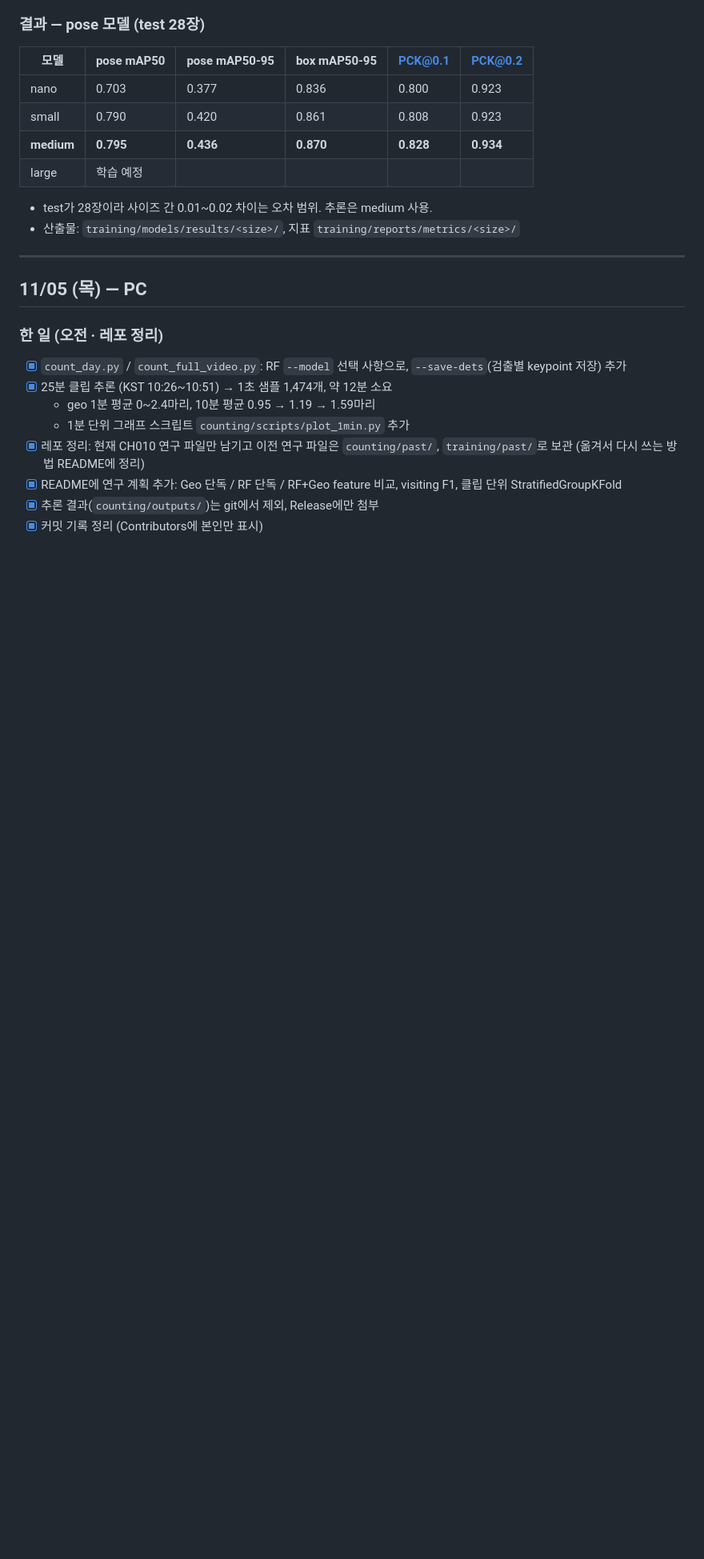
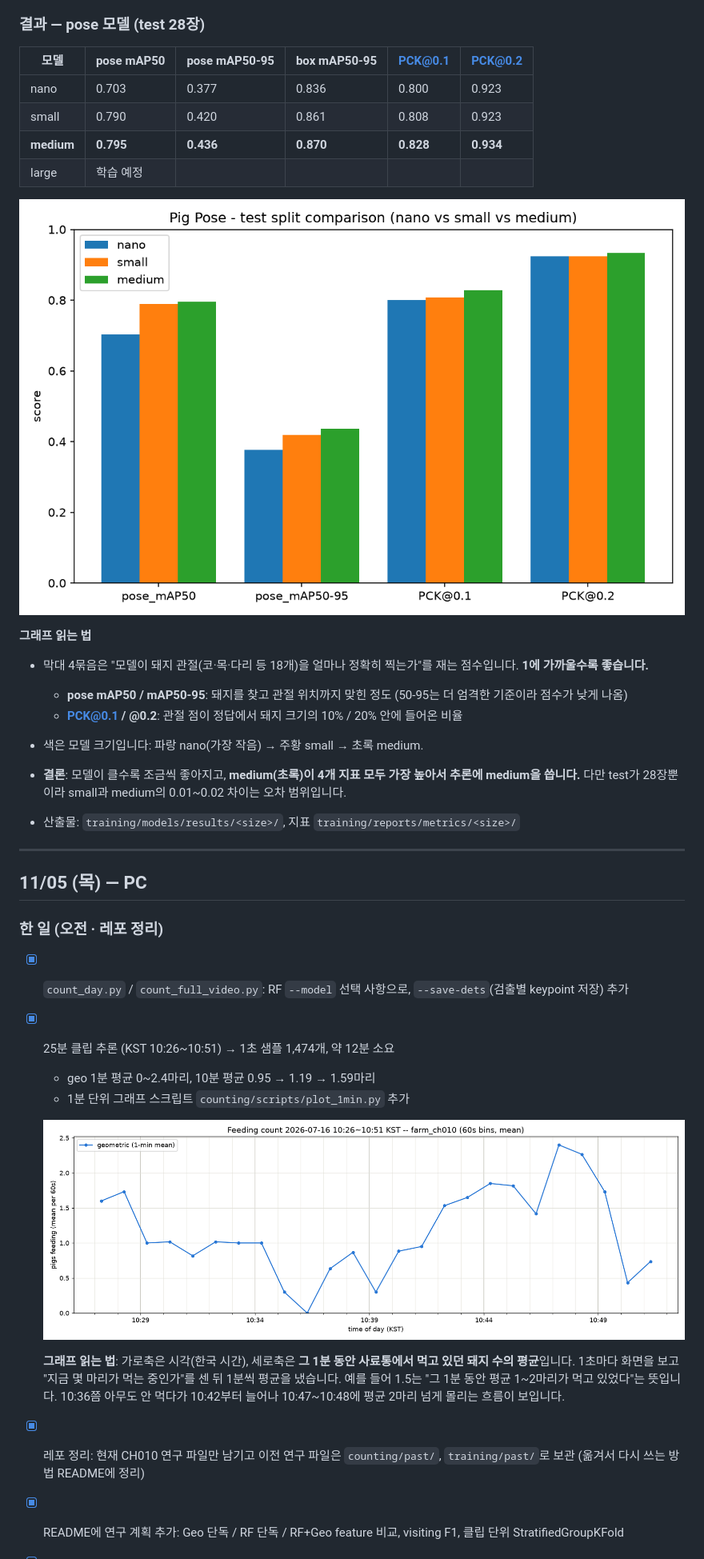
Before and after one commit to guapa0girl/2026_Project, a Markdown page: PROGRESS.md, the part around one of its changes. Shown at 80% size. GitHub-like rendering; pictures changed too: docs/figures/ch010_25min_1min.png (added), docs/figures/pose_comparison.png (added); blank space fills up the shorter version.

Commit message:
PROGRESS.md: add result figures with plain explanations; plot_geo_ablation.py, plot_day.py legend fix

```diff
--- a/PROGRESS.md
+++ b/PROGRESS.md
@@ -34,7 +34,16 @@
 | **medium** | **0.795** | **0.436** | **0.870** | **0.828** | **0.934** |
 | large | 학습 예정 | | | | |
 
-- test가 28장이라 사이즈 간 0.01~0.02 차이는 오차 범위. 추론은 medium 사용.
+![pose 모델 크기별 비교](docs/figures/pose_comparison.png)
+
+**그래프 읽는 법**
+- 막대 4묶음은 "모델이 돼지 관절(코·목·다리 등 18개)을 얼마나 정확히 찍는가"를 재는 점수입니다. **1에 가까울수록 좋습니다.**
+  - **pose mAP50 / mAP50-95**: 돼지를 찾고 관절 위치까지 맞힌 정도 (50-95는 더 엄격한 기준이라 점수가 낮게 나옴)
+  - **PCK@0.1 / @0.2**: 관절 점이 정답에서 돼지 크기의 10% / 20% 안에 들어온 비율
+- 색은 모델 크기입니다: 파랑 nano(가장 작음) → 주황 small → 초록 medium.
+- **결론**: 모델이 클수록 조금씩 좋아지고, **medium(초록)이 4개 지표 모두 가장 높아서 추론에 medium을 씁니다.**
+  다만 test가 28장뿐이라 small과 medium의 0.01~0.02 차이는 오차 범위입니다.
+
 - 산출물: `training/models/results/<size>/`, 지표 `training/reports/metrics/<size>/`
 
 ---
@@ -46,6 +55,12 @@
 - [x] 25분 클립 추론 (KST 10:26~10:51) → 1초 샘플 1,474개, 약 12분 소요
   - geo 1분 평균 0~2.4마리, 10분 평균 0.95 → 1.19 → 1.59마리
   - 1분 단위 그래프 스크립트 `counting/scripts/plot_1min.py` 추가
+
+  ![25분 클립 1분 단위](docs/figures/ch010_25min_1min.png)
+
+  **그래프 읽는 법**: 가로축은 시각(한국 시간), 세로축은 **그 1분 동안 사료통에서 먹고 있던 돼지 수의 평균**입니다.
+  1초마다 화면을 보고 "지금 몇 마리가 먹는 중인가"를 센 뒤 1분씩 평균을 냈습니다. 예를 들어 1.5는 "그 1분 동안
+  평균 1~2마리가 먹고 있었다"는 뜻입니다. 10:36쯤 아무도 안 먹다가 10:42부터 늘어나 10:47~10:48에 평균 2마리 넘게 몰리는 흐름이 보입니다.
 - [x] 레포 정리: 현재 CH010 연구 파일만 남기고 이전 연구 파일은 `counting/past/`, `training/past/`로 보관 (옮겨서 다시 쓰는 방법 README에 정리)
 - [x] README에 연구 계획 추가: Geo 단독 / RF 단독 / RF+Geo feature 비교, visiting F1, 클립 단위 StratifiedGroupKFold
 - [x] 추론 결과(`counting/outputs/`)는 git에서 제외, Release에만 첨부
```
Also changed, not shown: other parts of PROGRESS.md (+34 -4 lines), docs/figures/ch010_day_10min.png (added), docs/figures/geo_ablation.png (added), 2 other files.
